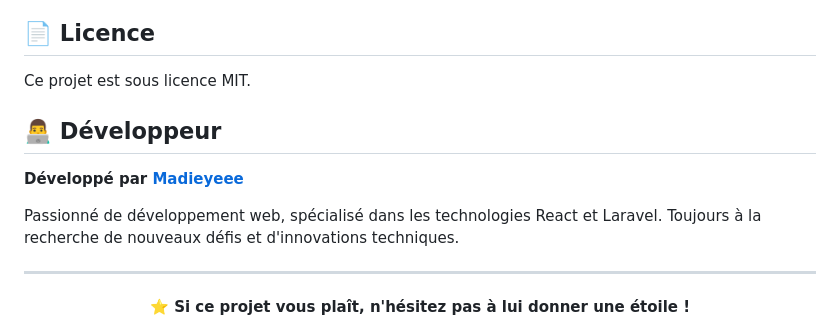
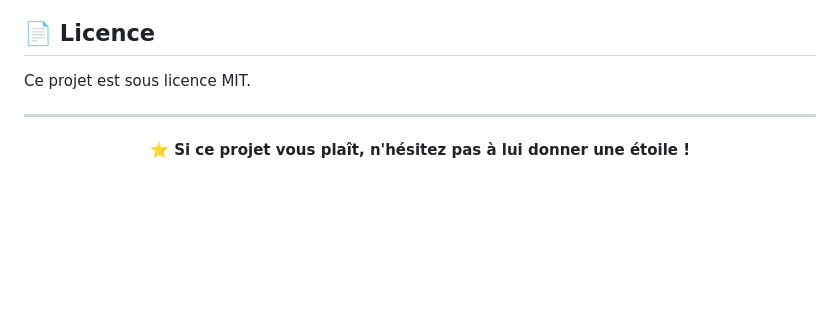
Before and after one commit to Madieyeee/H24codeChallenge, a Markdown page: README.md, the part around the change. Drawn GitHub-style; blank space fills up the shorter version.

```diff
--- a/README.md
+++ b/README.md
@@ -122,11 +122,6 @@ Les contributions sont les bienvenues ! N'hésitez pas à :
 ## 📄 Licence
 
 Ce projet est sous licence MIT.
-## 👨‍💻 Développeur
-
-**Développé par [Madieyeee](https://github.com/Madieyeee)**
-
-Passionné de développement web, spécialisé dans les technologies React et Laravel. Toujours à la recherche de nouveaux défis et d'innovations techniques.
 
 ---
 
```
